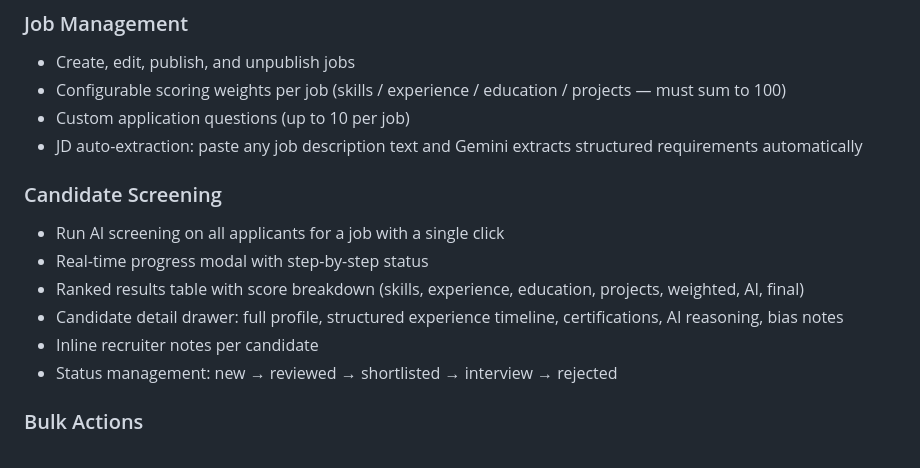
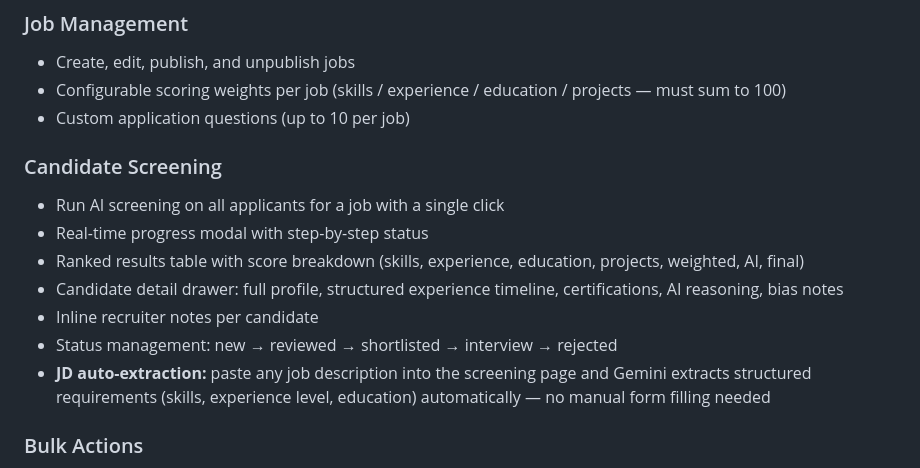
Before and after one commit to PrincipieCyupe/MPact, a Markdown page: README.md, the part around one of its changes. GitHub-like rendering.

Commit message:
Final changes made on README.md file

```diff
--- a/README.md
+++ b/README.md
@@ -434,7 +434,6 @@ Candidates can look up their application status at any time using their email ad
 - Create, edit, publish, and unpublish jobs
 - Configurable scoring weights per job (skills / experience / education / projects — must sum to 100)
 - Custom application questions (up to 10 per job)
-- JD auto-extraction: paste any job description text and Gemini extracts structured requirements automatically
 
 ### Candidate Screening
 - Run AI screening on all applicants for a job with a single click
@@ -443,6 +442,7 @@ Candidates can look up their application status at any time using their email ad
 - Candidate detail drawer: full profile, structured experience timeline, certifications, AI reasoning, bias notes
 - Inline recruiter notes per candidate
 - Status management: new → reviewed → shortlisted → interview → rejected
+- **JD auto-extraction:** paste any job description into the screening page and Gemini extracts structured requirements (skills, experience level, education) automatically — no manual form filling needed
 
 ### Bulk Actions
 - Select multiple candidates and update status in one action
```
Also changed, not shown: other parts of README.md (+2 -2 lines).
